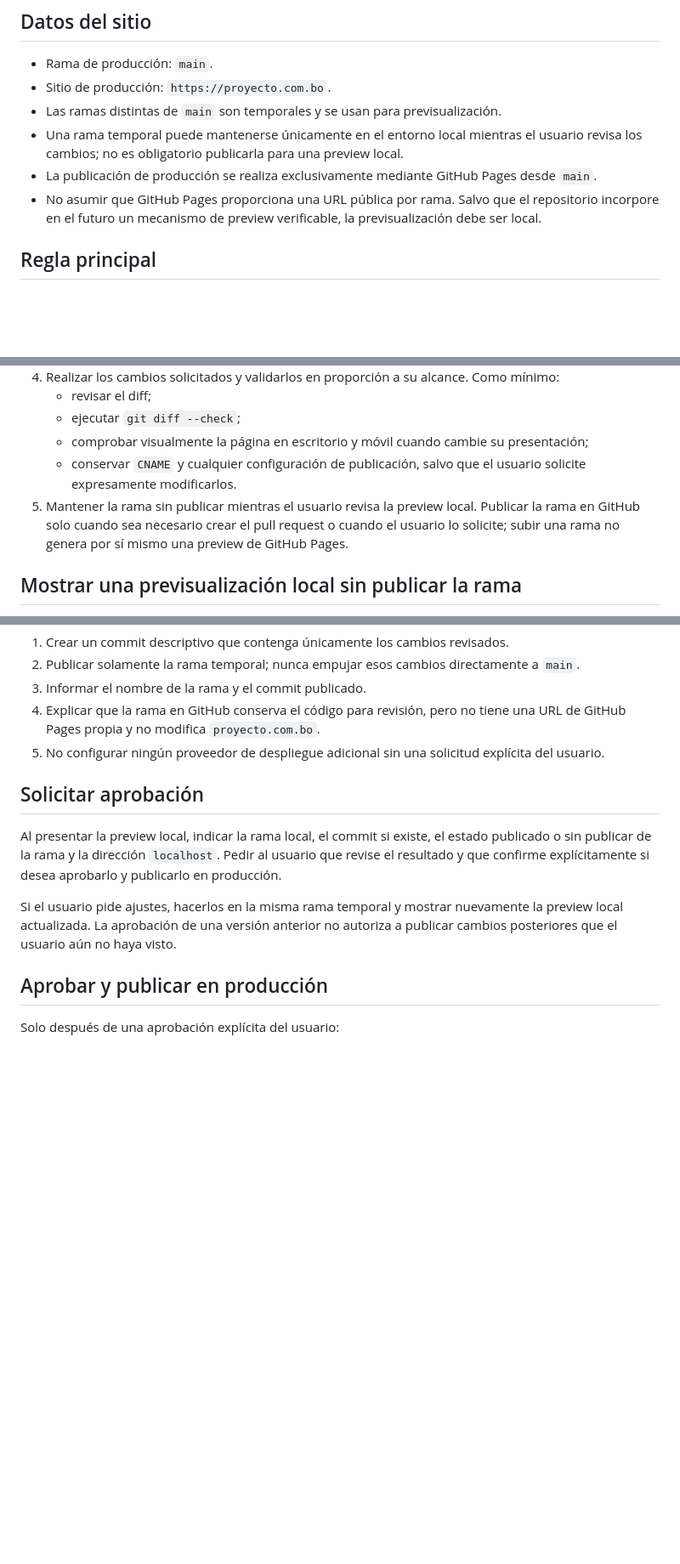
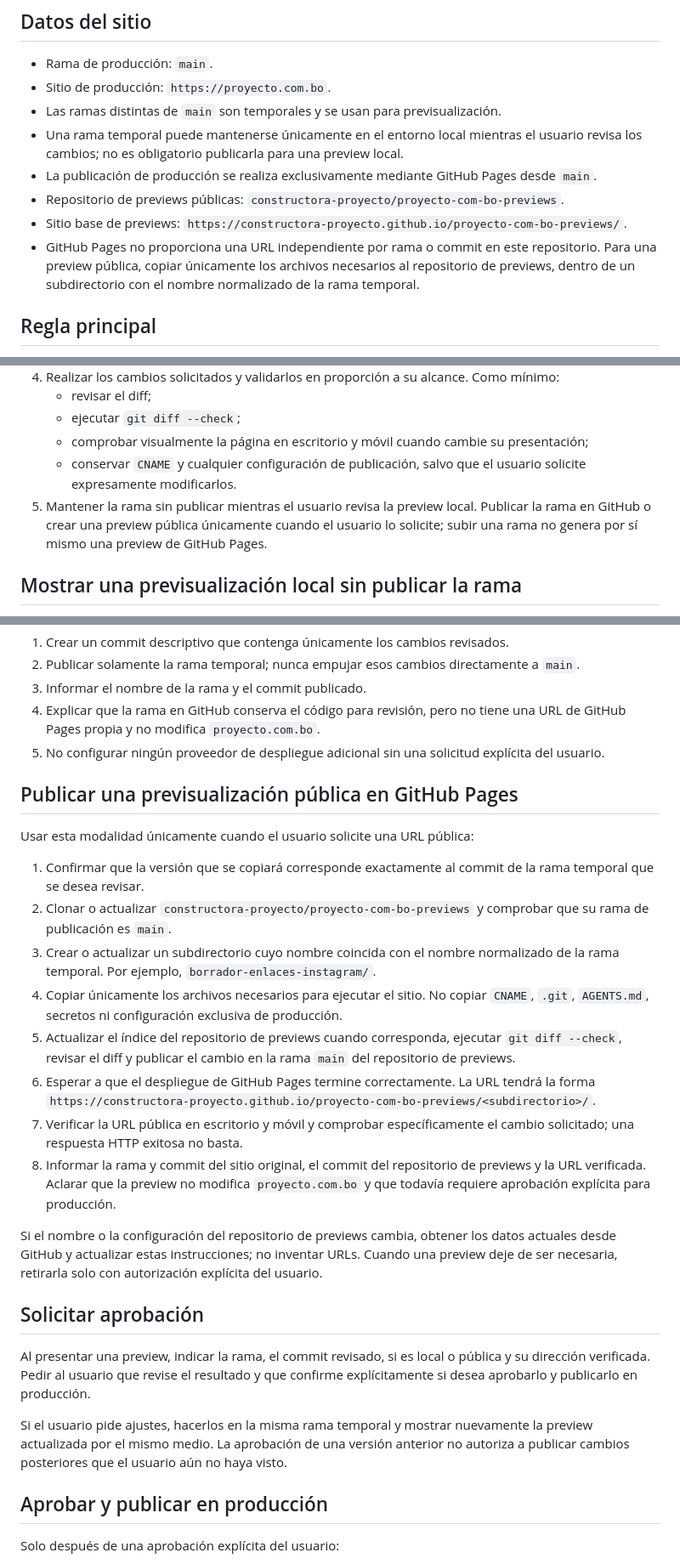
Before and after one commit to constructora-proyecto/proyecto.com.bo_web, a Markdown page: AGENTS.md, 3 parts joined by grey strips. Shown at 85% size. Rendered like a GitHub page; blank space fills up the shorter version.

Commit message:
Documentar repositorio de previews públicas

```diff
--- a/AGENTS.md
+++ b/AGENTS.md
@@ -9,7 +9,9 @@ Estas instrucciones se aplican a cualquier agente de IA que trabaje en este repo
 - Las ramas distintas de `main` son temporales y se usan para previsualización.
 - Una rama temporal puede mantenerse únicamente en el entorno local mientras el usuario revisa los cambios; no es obligatorio publicarla para una preview local.
 - La publicación de producción se realiza exclusivamente mediante GitHub Pages desde `main`.
-- No asumir que GitHub Pages proporciona una URL pública por rama. Salvo que el repositorio incorpore en el futuro un mecanismo de preview verificable, la previsualización debe ser local.
+- Repositorio de previews públicas: `constructora-proyecto/proyecto-com-bo-previews`.
+- Sitio base de previews: `https://constructora-proyecto.github.io/proyecto-com-bo-previews/`.
+- GitHub Pages no proporciona una URL independiente por rama o commit en este repositorio. Para una preview pública, copiar únicamente los archivos necesarios al repositorio de previews, dentro de un subdirectorio con el nombre normalizado de la rama temporal.
 
 ## Regla principal
 
@@ -25,7 +27,7 @@ Nunca fusionar, empujar directamente ni publicar cambios en `main` sin que el us
    - ejecutar `git diff --check`;
    - comprobar visualmente la página en escritorio y móvil cuando cambie su presentación;
    - conservar `CNAME` y cualquier configuración de publicación, salvo que el usuario solicite expresamente modificarlos.
-5. Mantener la rama sin publicar mientras el usuario revisa la preview local. Publicar la rama en GitHub solo cuando sea necesario crear el pull request o cuando el usuario lo solicite; subir una rama no genera por sí mismo una preview de GitHub Pages.
+5. Mantener la rama sin publicar mientras el usuario revisa la preview local. Publicar la rama en GitHub o crear una preview pública únicamente cuando el usuario lo solicite; subir una rama no genera por sí mismo una preview de GitHub Pages.
 
 ## Mostrar una previsualización local sin publicar la rama
 
@@ -58,11 +60,26 @@ Publicar la rama temporal únicamente cuando el usuario lo solicite o cuando sea
 4. Explicar que la rama en GitHub conserva el código para revisión, pero no tiene una URL de GitHub Pages propia y no modifica `proyecto.com.bo`.
 5. No configurar ningún proveedor de despliegue adicional sin una solicitud explícita del usuario.
 
+## Publicar una previsualización pública en GitHub Pages
+
+Usar esta modalidad únicamente cuando el usuario solicite una URL pública:
+
+1. Confirmar que la versión que se copiará corresponde exactamente al commit de la rama temporal que se desea revisar.
+2. Clonar o actualizar `constructora-proyecto/proyecto-com-bo-previews` y comprobar que su rama de publicación es `main`.
+3. Crear o actualizar un subdirectorio cuyo nombre coincida con el nombre normalizado de la rama temporal. Por ejemplo, `borrador-enlaces-instagram/`.
+4. Copiar únicamente los archivos necesarios para ejecutar el sitio. No copiar `CNAME`, `.git`, `AGENTS.md`, secretos ni configuración exclusiva de producción.
+5. Actualizar el índice del repositorio de previews cuando corresponda, ejecutar `git diff --check`, revisar el diff y publicar el cambio en la rama `main` del repositorio de previews.
+6. Esperar a que el despliegue de GitHub Pages termine correctamente. La URL tendrá la forma `https://constructora-proyecto.github.io/proyecto-com-bo-previews/<subdirectorio>/`.
+7. Verificar la URL pública en escritorio y móvil y comprobar específicamente el cambio solicitado; una respuesta HTTP exitosa no basta.
+8. Informar la rama y commit del sitio original, el commit del repositorio de previews y la URL verificada. Aclarar que la preview no modifica `proyecto.com.bo` y que todavía requiere aprobación explícita para producción.
+
+Si el nombre o la configuración del repositorio de previews cambia, obtener los datos actuales desde GitHub y actualizar estas instrucciones; no inventar URLs. Cuando una preview deje de ser necesaria, retirarla solo con autorización explícita del usuario.
+
 ## Solicitar aprobación
 
-Al presentar la preview local, indicar la rama local, el commit si existe, el estado publicado o sin publicar de la rama y la dirección `localhost`. Pedir al usuario que revise el resultado y que confirme explícitamente si desea aprobarlo y publicarlo en producción.
+Al presentar una preview, indicar la rama, el commit revisado, si es local o pública y su dirección verificada. Pedir al usuario que revise el resultado y que confirme explícitamente si desea aprobarlo y publicarlo en producción.
 
-Si el usuario pide ajustes, hacerlos en la misma rama temporal y mostrar nuevamente la preview local actualizada. La aprobación de una versión anterior no autoriza a publicar cambios posteriores que el usuario aún no haya visto.
+Si el usuario pide ajustes, hacerlos en la misma rama temporal y mostrar nuevamente la preview actualizada por el mismo medio. La aprobación de una versión anterior no autoriza a publicar cambios posteriores que el usuario aún no haya visto.
 
 ## Aprobar y publicar en producción
 
```
